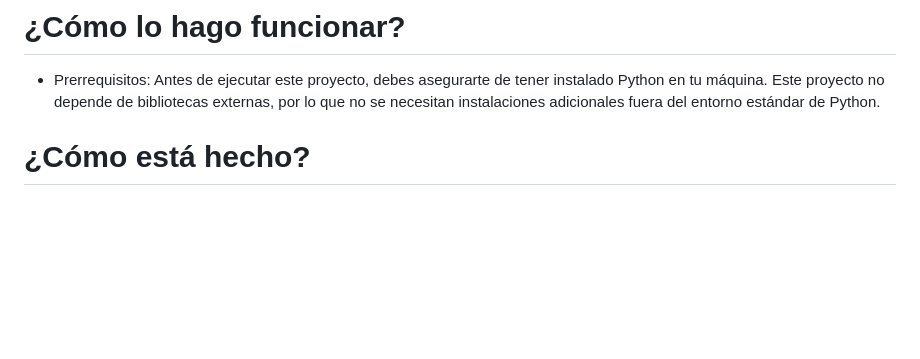
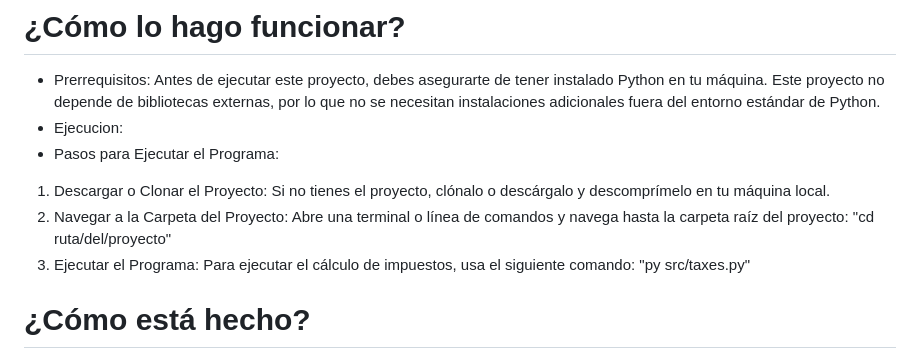
Before and after one commit to juanfer2006/Calculadora-Impuestos, a Markdown page: README.md, the part around the change. Rendered like a GitHub page; blank space fills up the shorter version.

```diff
--- a/README.md
+++ b/README.md
@@ -10,6 +10,11 @@ Este proyecto es una aplicación diseñada para calcular el impuesto de una comp
 # ¿Cómo lo hago funcionar?
 
 - Prerrequisitos: Antes de ejecutar este proyecto, debes asegurarte de tener instalado Python en tu máquina. Este proyecto no depende de bibliotecas externas, por lo que no se necesitan instalaciones adicionales fuera del entorno estándar de Python.
+- Ejecucion:
+- Pasos para Ejecutar el Programa:
+1. Descargar o Clonar el Proyecto: Si no tienes el proyecto, clónalo o descárgalo y descomprímelo en tu máquina local.
+2. Navegar a la Carpeta del Proyecto: Abre una terminal o línea de comandos y navega hasta la carpeta raíz del proyecto: "cd ruta/del/proyecto"
+3. Ejecutar el Programa: Para ejecutar el cálculo de impuestos, usa el siguiente comando: "py src/taxes.py"
 
 # ¿Cómo está hecho?
 
```
